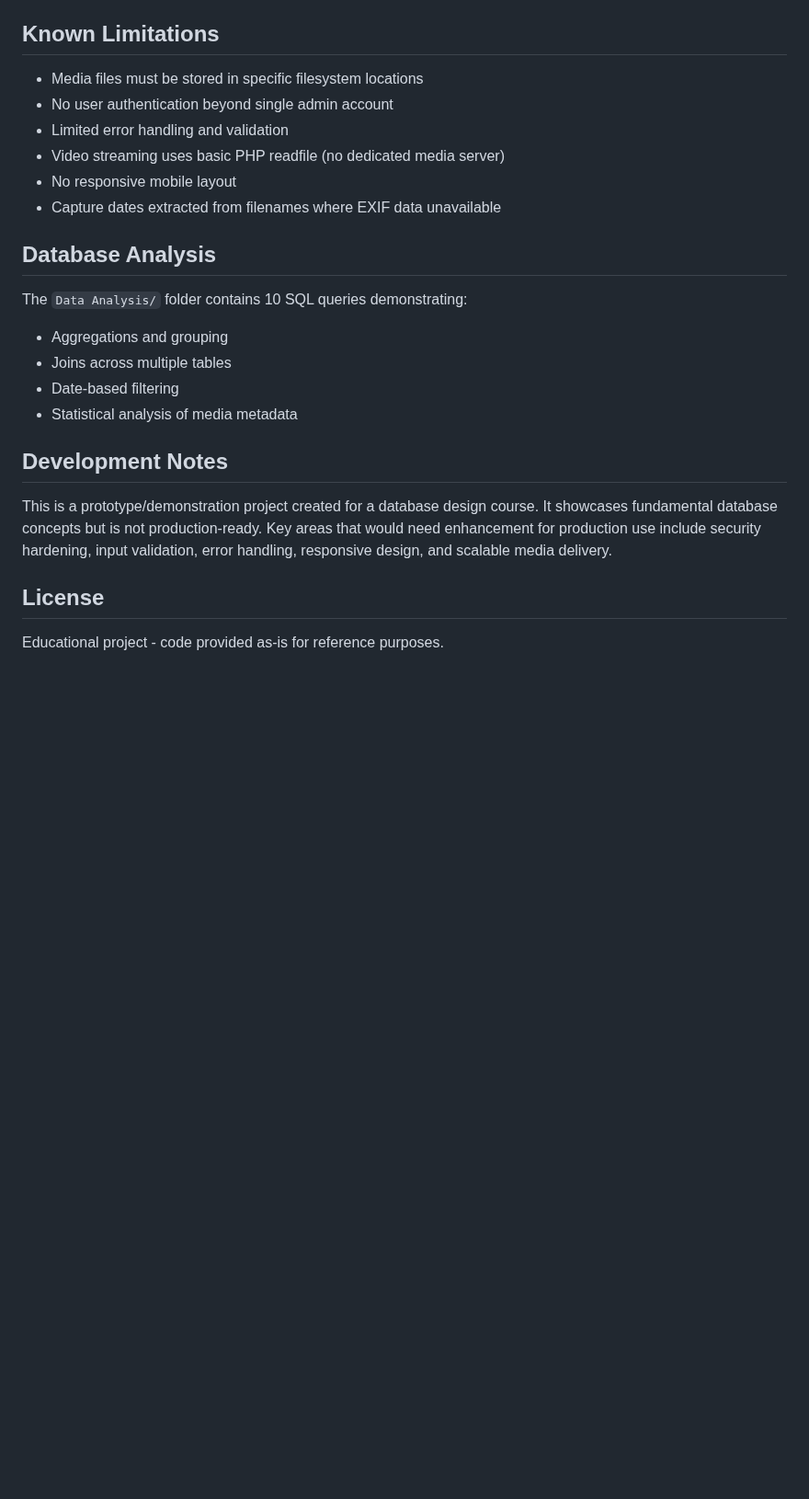
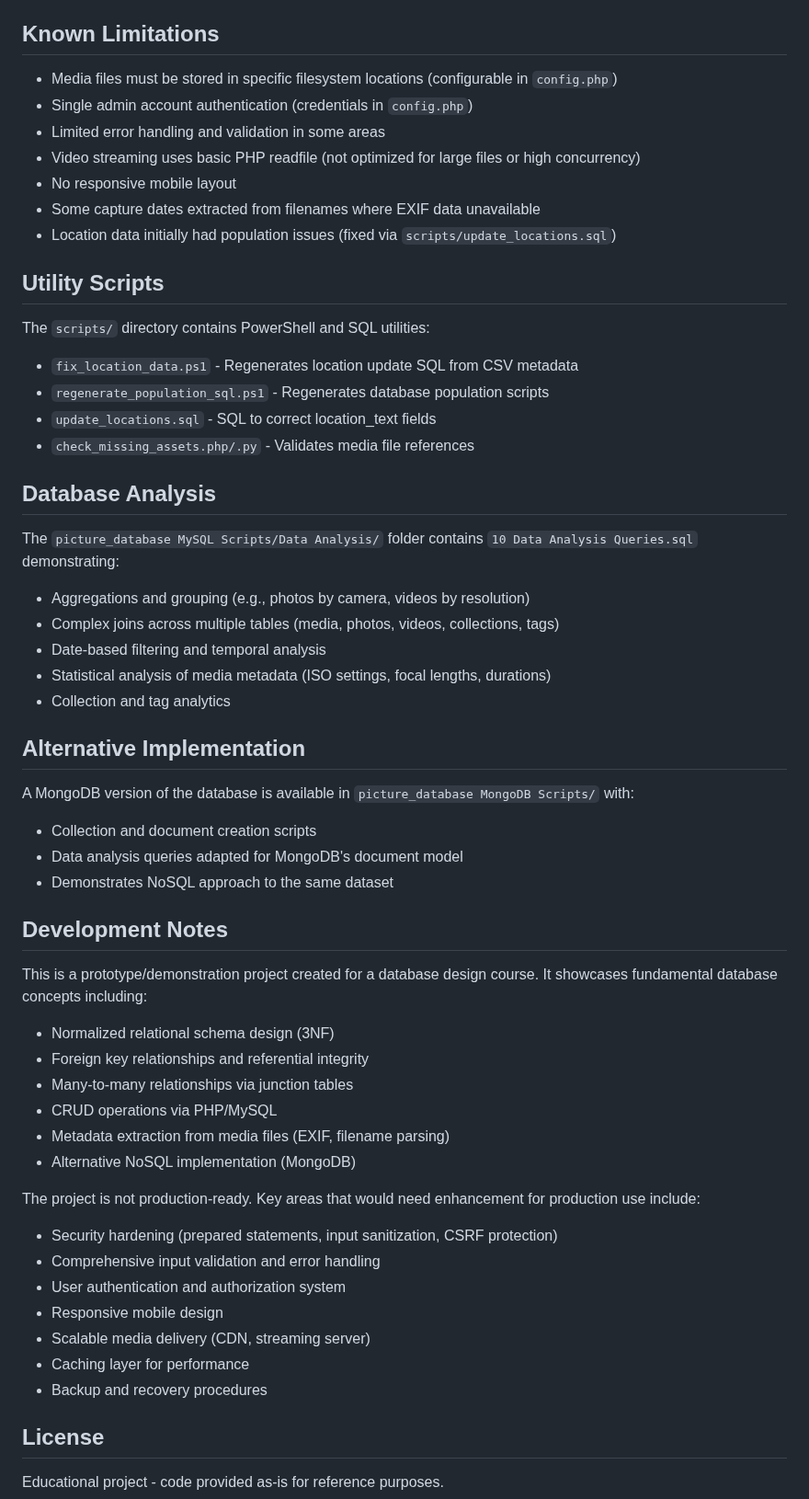
Before and after one commit to bcshort1/Database-Project, a Markdown page: README.md, the part around one of its changes. Shown at 92% size. Rendered like a GitHub page; blank space fills up the shorter version.

```diff
--- a/README.md
+++ b/README.md
@@ -62,24 +82,56 @@ Default admin credentials:
 
 ## Known Limitations
 
-- Media files must be stored in specific filesystem locations
-- No user authentication beyond single admin account
-- Limited error handling and validation
-- Video streaming uses basic PHP readfile (no dedicated media server)
+- Media files must be stored in specific filesystem locations (configurable in `config.php`)
+- Single admin account authentication (credentials in `config.php`)
+- Limited error handling and validation in some areas
+- Video streaming uses basic PHP readfile (not optimized for large files or high concurrency)
 - No responsive mobile layout
-- Capture dates extracted from filenames where EXIF data unavailable
+- Some capture dates extracted from filenames where EXIF data unavailable
+- Location data initially had population issues (fixed via `scripts/update_locations.sql`)
+
+## Utility Scripts
+
+The `scripts/` directory contains PowerShell and SQL utilities:
+- `fix_location_data.ps1` - Regenerates location update SQL from CSV metadata
+- `regenerate_population_sql.ps1` - Regenerates database population scripts
+- `update_locations.sql` - SQL to correct location_text fields
+- `check_missing_assets.php/.py` - Validates media file references
 
 ## Database Analysis
 
-The `Data Analysis/` folder contains 10 SQL queries demonstrating:
-- Aggregations and grouping
-- Joins across multiple tables
-- Date-based filtering
-- Statistical analysis of media metadata
+The `picture_database MySQL Scripts/Data Analysis/` folder contains `10 Data Analysis Queries.sql` demonstrating:
+- Aggregations and grouping (e.g., photos by camera, videos by resolution)
+- Complex joins across multiple tables (media, photos, videos, collections, tags)
+- Date-based filtering and temporal analysis
+- Statistical analysis of media metadata (ISO settings, focal lengths, durations)
+- Collection and tag analytics
+
+## Alternative Implementation
+
+A MongoDB version of the database is available in `picture_database MongoDB Scripts/` with:
+- Collection and document creation scripts
+- Data analysis queries adapted for MongoDB's document model
+- Demonstrates NoSQL approach to the same dataset
 
 ## Development Notes
 
-This is a prototype/demonstration project created for a database design course. It showcases fundamental database concepts but is not production-ready. Key areas that would need enhancement for production use include security hardening, input validation, error handling, responsive design, and scalable media delivery.
+This is a prototype/demonstration project created for a database design course. It showcases fundamental database concepts including:
+- Normalized relational schema design (3NF)
+- Foreign key relationships and referential integrity
+- Many-to-many relationships via junction tables
+- CRUD operations via PHP/MySQL
+- Metadata extraction from media files (EXIF, filename parsing)
+- Alternative NoSQL implementation (MongoDB)
+
+The project is not production-ready. Key areas that would need enhancement for production use include:
+- Security hardening (prepared statements, input sanitization, CSRF protection)
+- Comprehensive input validation and error handling
+- User authentication and authorization system
+- Responsive mobile design
+- Scalable media delivery (CDN, streaming server)
+- Caching layer for performance
+- Backup and recovery procedures
 
 ## License
 
```
Also changed, not shown: other parts of README.md (+38 -18 lines).
